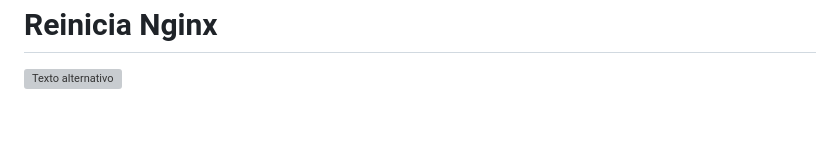
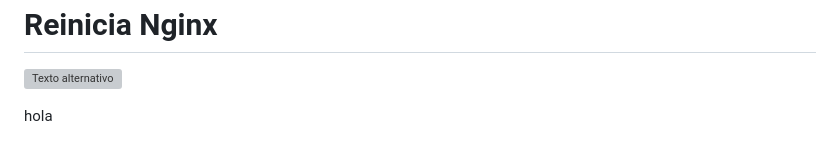
Before and after one commit to Yu-vadiaz/Encriptador-app-JavaScrip-ec2, a Markdown page: README.md, the part around the change. Rendered like a GitHub page; grey boxes are pictures that could not be loaded.

```diff
--- a/README.md
+++ b/README.md
@@ -116,3 +116,7 @@ Reemplazamos por 👇
  # Reinicia Nginx
 
  ![Texto alternativo](https://github.com/Yu-vadiaz/Encriptador-app-JavaScrip-ec2/blob/e35ce8bee6a95fc3a9ba205c8583b0c218a48e2d/Captura%20de%20pantalla%202025-08-24%20193600.png)
+
+
+
+hola
```
